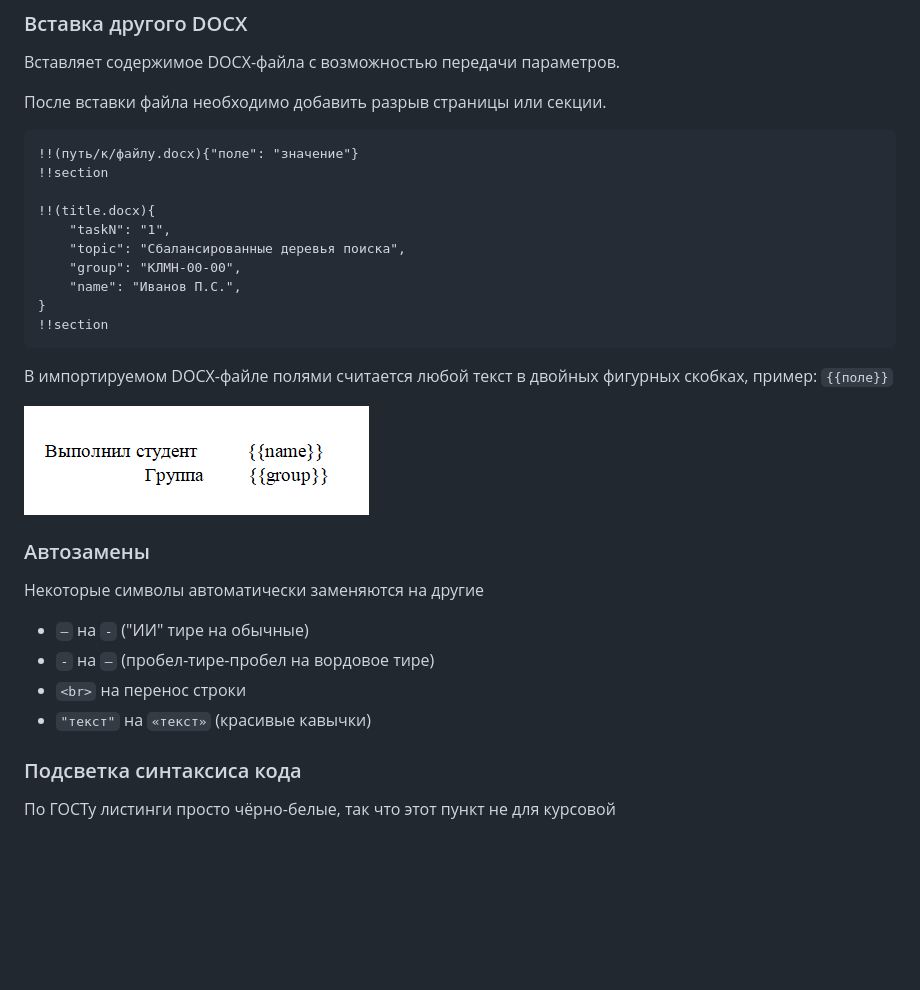
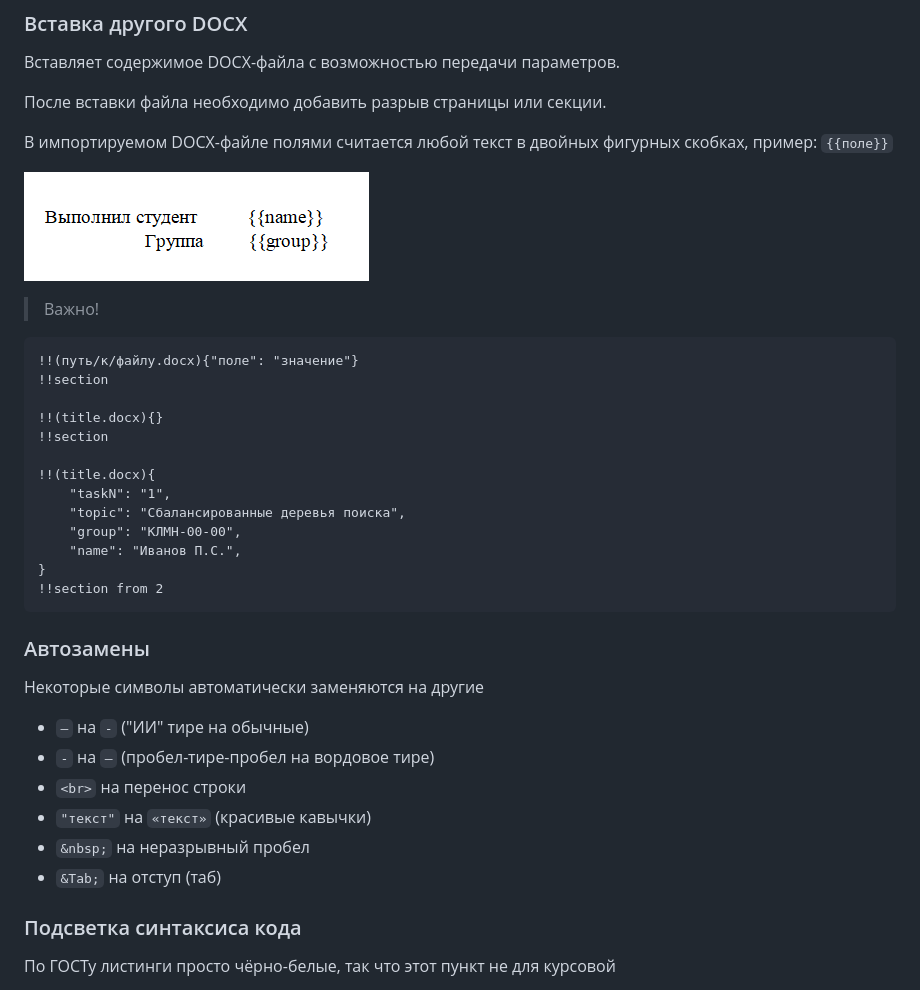
Before and after one commit to MixelTe/md2gost, a Markdown page: README.md, the part around one of its changes. GitHub-like rendering; blank space fills up the shorter version.

````diff
--- a/README.md
+++ b/README.md
@@ -168,8 +191,17 @@
 
 После вставки файла необходимо добавить разрыв страницы или секции.
 
+В импортируемом DOCX-файле полями считается любой текст в двойных фигурных скобках, пример: `{{поле}}`
+
+![screenshot](imgs/screenshot_doc_include.png)
+
+> Важно!
+
 ```md
 !!(путь/к/файлу.docx){"поле": "значение"}
+!!section
+
+!!(title.docx){}
 !!section
 
 !!(title.docx){
@@ -178,12 +210,8 @@
 	"group": "КЛМН-00-00",
 	"name": "Иванов П.С.",
 }
-!!section
+!!section from 2
 ```
-
-В импортируемом DOCX-файле полями считается любой текст в двойных фигурных скобках, пример: `{{поле}}`
-
-![screenshot](imgs/screenshot_doc_include.png)
 
 ### Автозамены
 
@@ -193,6 +221,8 @@
 - ` - ` на ` – ` (пробел-тире-пробел на вордовое тире)
 - `<br>` на перенос строки
 - `"текст"` на `«текст»` (красивые кавычки)
+- `&nbsp;` на неразрывный пробел
+- `&Tab;` на отступ (таб)
 
 ### Подсветка синтаксиса кода
 По ГОСТу листинги просто чёрно-белые, так что этот пункт не для курсовой
````
Also changed, not shown: other parts of README.md (+37 -4 lines), CHANGELOG.md (+12 -3 lines), imgs/screenshot_linebreaks.png (added), 6 other files.
